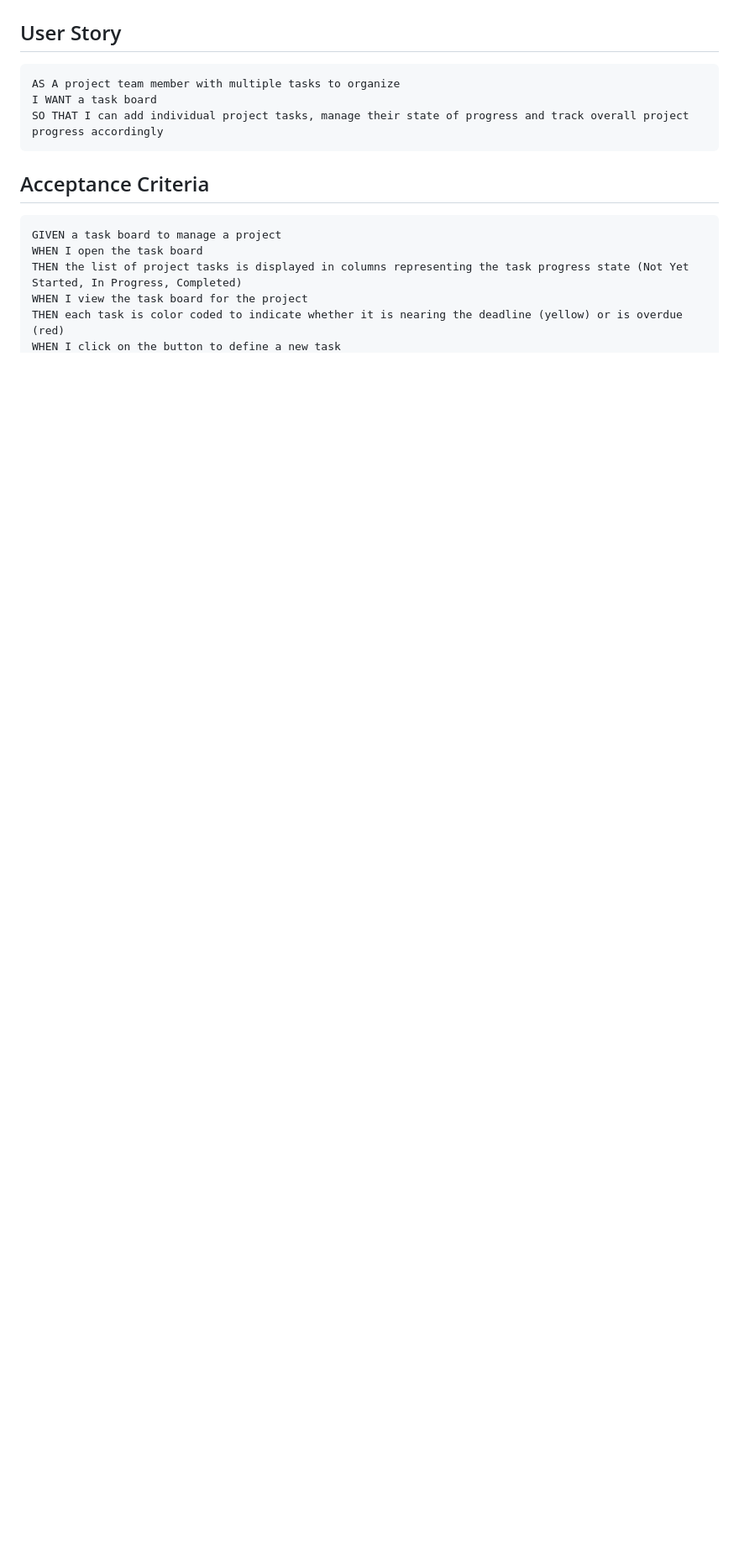
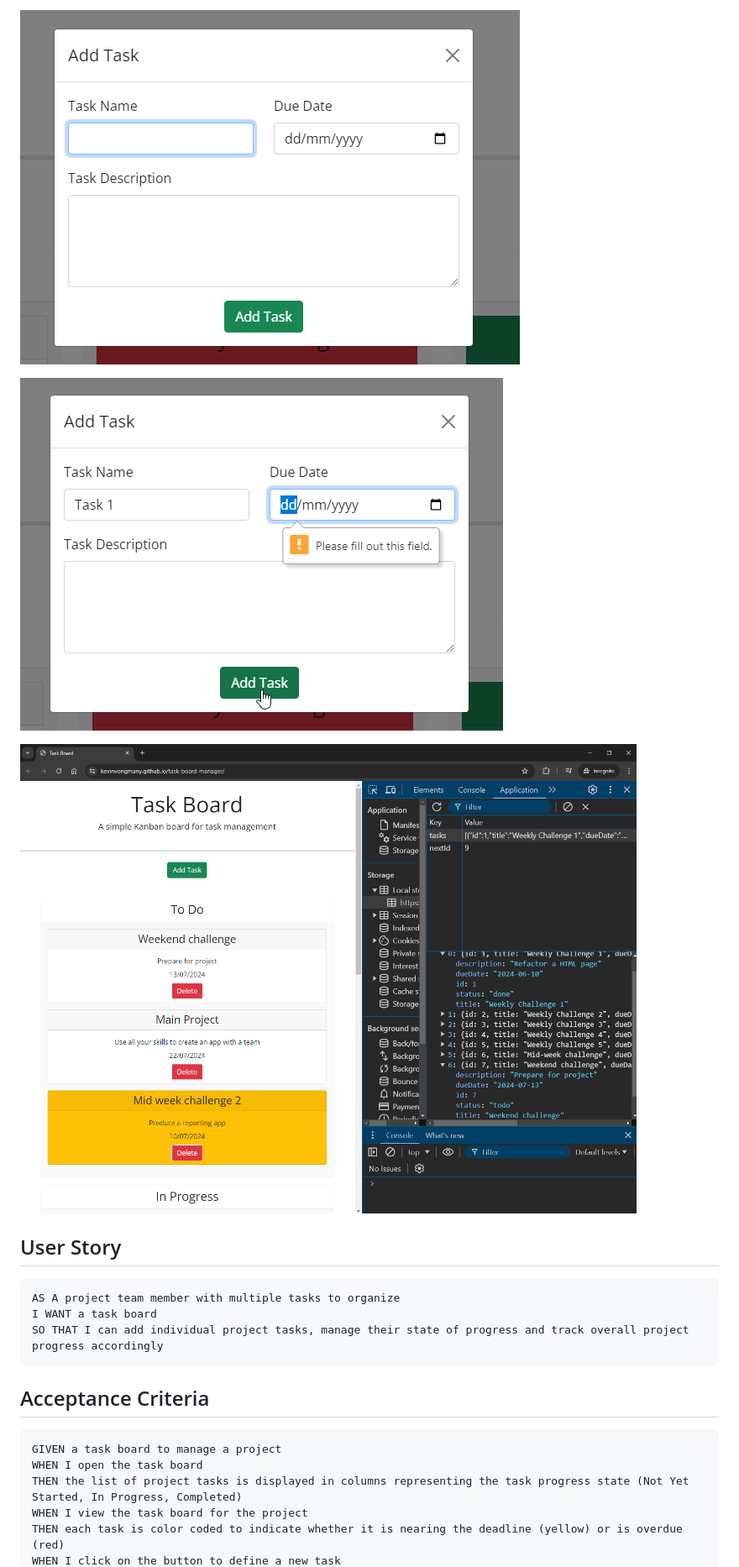
Before and after one commit to kevinvongmany/task-board-manager, a Markdown page: README.md, the part around the change printed below. Shown: that part at 84% size. Drawn GitHub-style; pictures changed too: docs/sample-local-storage-data.png (added), docs/sample-modal-add-task.png (added), docs/sample-modal-error.png (added); blank space fills up the shorter version.

Commit message:
Updated README to include real-world samples from live webpage

````diff
--- a/README.md
+++ b/README.md
@@ -41,4 +41,9 @@ Samples of the task board application can seen below:
 
+![Add task modal](./docs/sample-modal-add-task.png)
+
+![Form modal prompting user to enter required field](./docs/sample-modal-error.png)
+
+![Local storage data example](./docs/sample-local-storage-data.png)
 ## User Story
 
 ```md
````
Also changed, not shown: other parts of README.md (+1 -1 lines), docs/sample-tasks-populated.png (added).
